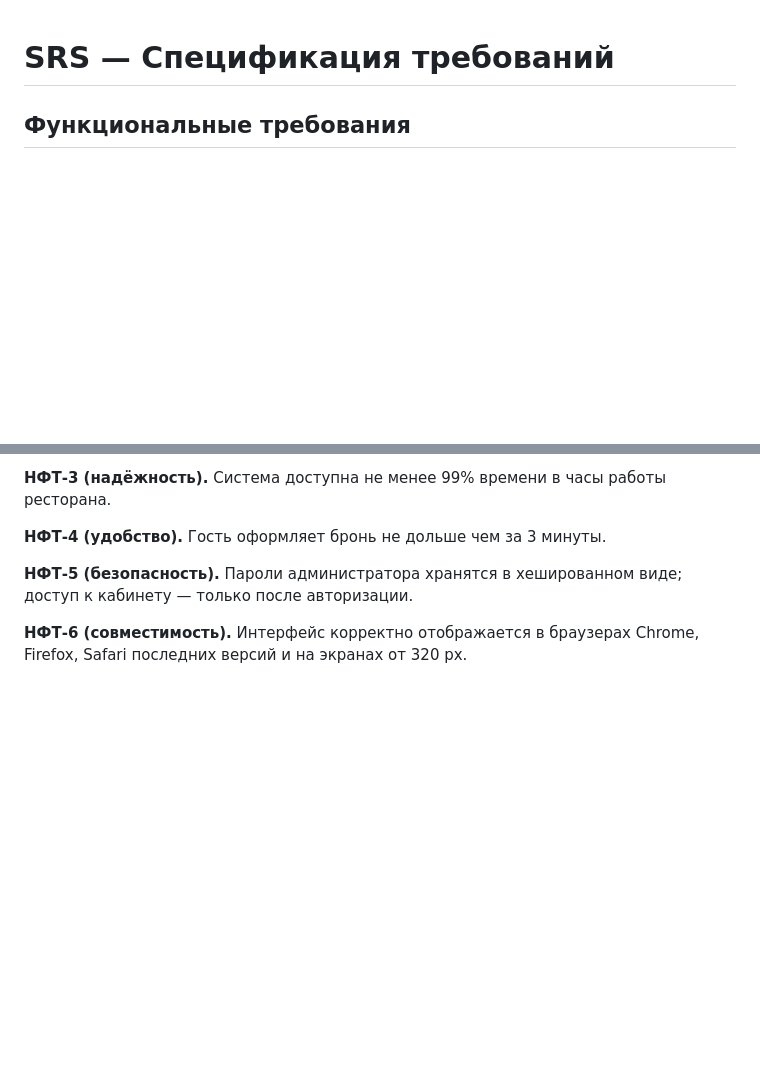
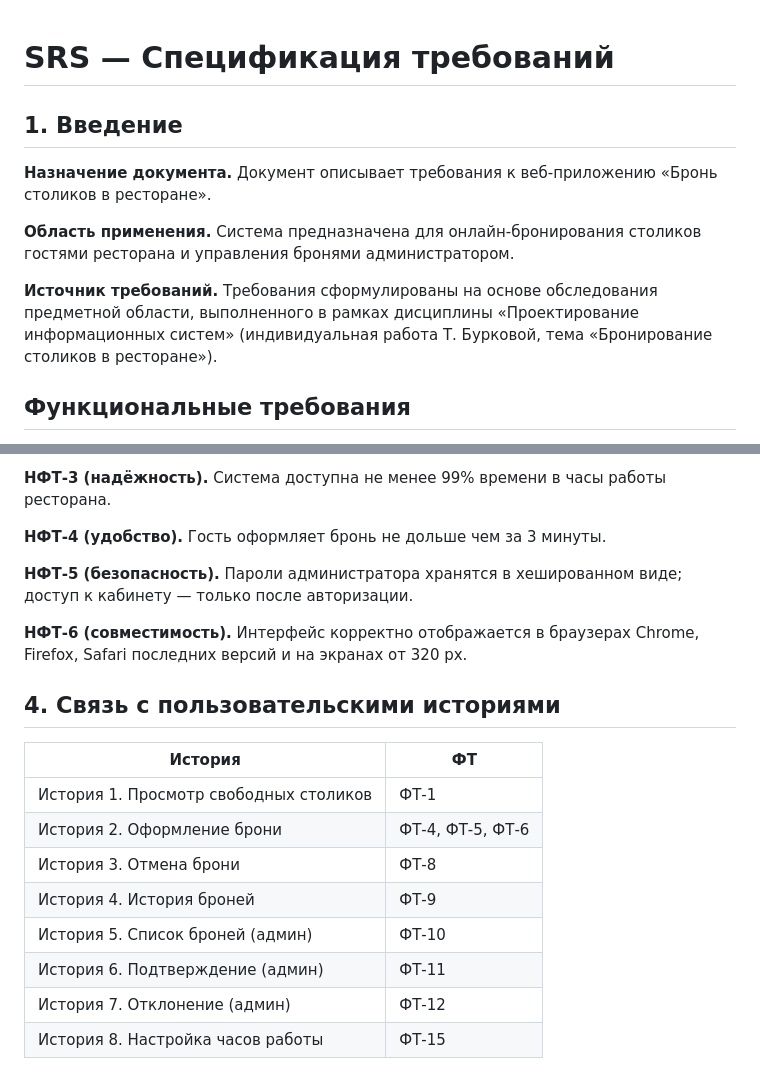
Before and after one commit to 67matchalatte/restaurant-reservation, a Markdown page: docs/requirements/SRS.md, 2 parts joined by grey strips. Rendered like a GitHub page; blank space fills up the shorter version.

Commit message:
Добавить ПИС

```diff
--- a/docs/requirements/SRS.md
+++ b/docs/requirements/SRS.md
@@ -1,4 +1,17 @@
 # SRS — Спецификация требований
+
+## 1. Введение
+
+**Назначение документа.** Документ описывает требования к веб-приложению
+«Бронь столиков в ресторане».
+
+**Область применения.** Система предназначена для онлайн-бронирования
+столиков гостями ресторана и управления бронями администратором.
+
+**Источник требований.** Требования сформулированы на основе обследования
+предметной области, выполненного в рамках дисциплины «Проектирование
+информационных систем» (индивидуальная работа Т. Бурковой, тема
+«Бронирование столиков в ресторане»).
 
 ## Функциональные требования
 
@@ -45,3 +58,16 @@
 **НФТ-5 (безопасность).** Пароли администратора хранятся в хешированном виде; доступ к кабинету — только после авторизации.
 
 **НФТ-6 (совместимость).** Интерфейс корректно отображается в браузерах Chrome, Firefox, Safari последних версий и на экранах от 320 px.
+
+## 4. Связь с пользовательскими историями
+
+| История | ФТ |
+|---------|-----|
+| История 1. Просмотр свободных столиков | ФТ-1 |
+| История 2. Оформление брони | ФТ-4, ФТ-5, ФТ-6 |
+| История 3. Отмена брони | ФТ-8 |
+| История 4. История броней | ФТ-9 |
+| История 5. Список броней (админ) | ФТ-10 |
+| История 6. Подтверждение (админ) | ФТ-11 |
+| История 7. Отклонение (админ) | ФТ-12 |
+| История 8. Настройка часов работы | ФТ-15 |
```
